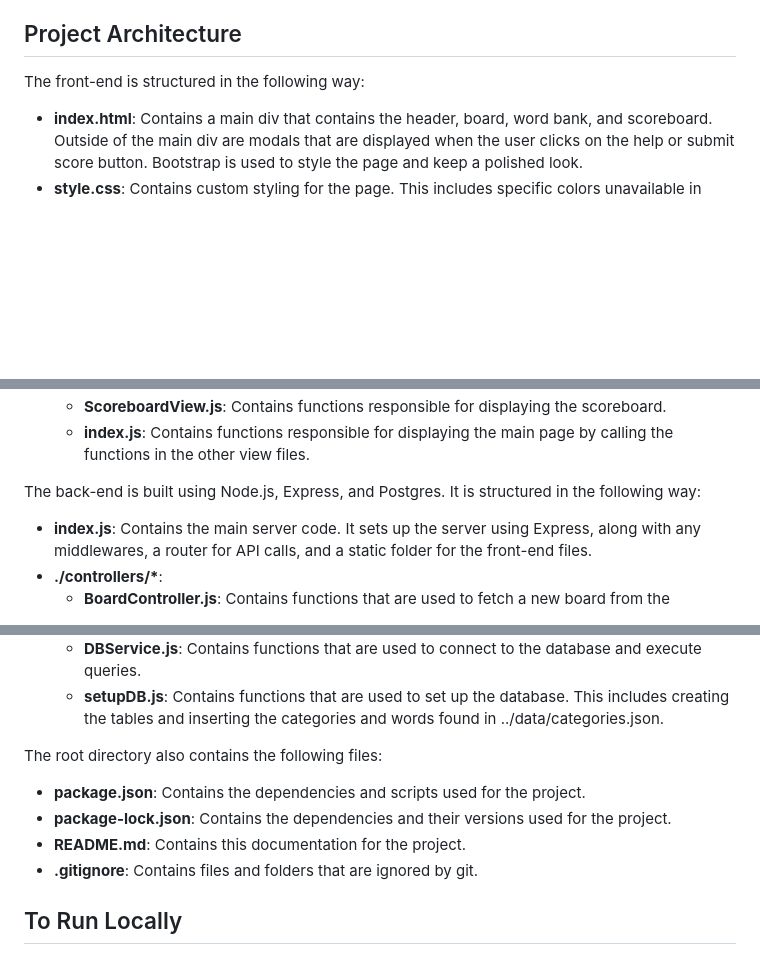
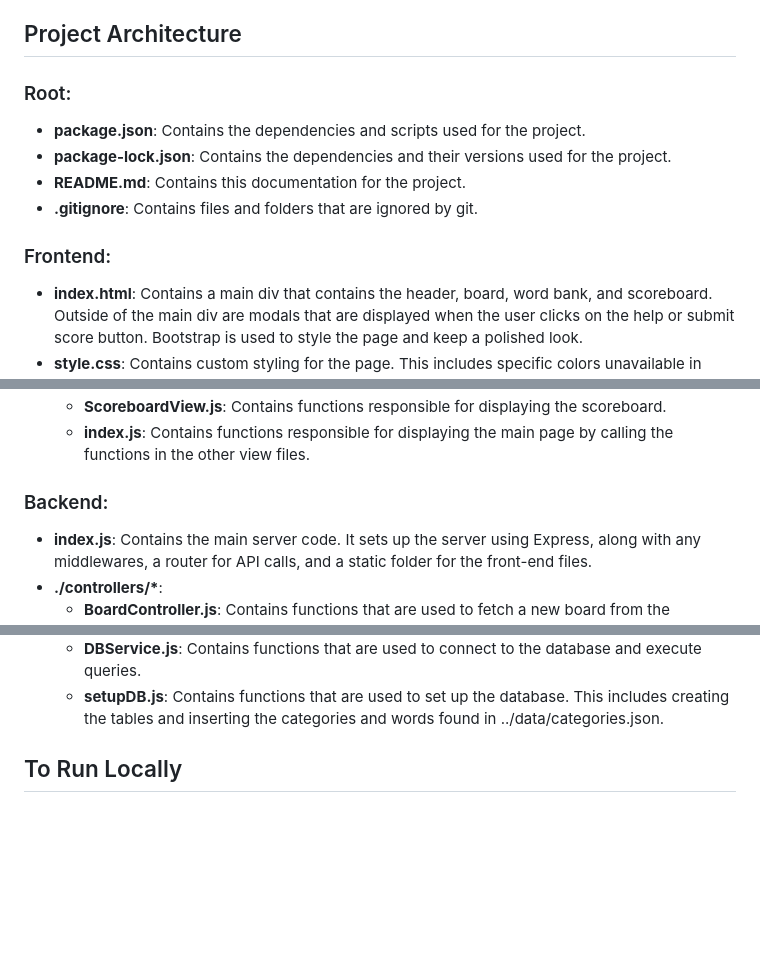
Before and after one commit to Samurai-Kyo/cs326-final-project, a Markdown page: readme.md, 3 parts joined by grey strips. GitHub-like rendering; blank space fills up the shorter version.

Commit message:
Restructured Project Structure

```diff
--- a/readme.md
+++ b/readme.md
@@ -14,7 +14,15 @@ The project is built by separating the front-end and back-end into two separate
 
 ## Project Architecture
 
-The front-end is structured in the following way:
+### Root:
+
+- **package.json**: Contains the dependencies and scripts used for the project.
+- **package-lock.json**: Contains the dependencies and their versions used for the project.
+- **README.md**: Contains this documentation for the project.
+- **.gitignore**: Contains files and folders that are ignored by git.
+
+### Frontend:
+
 - **index.html**: Contains a main div that contains the header, board, word bank, and scoreboard. Outside of the main div are modals that are displayed when the user clicks on the help or submit score button. Bootstrap is used to style the page and keep a polished look.
 - **style.css**: Contains custom styling for the page. This includes specific colors unavailable in Bootstrap, and styling for the modals. It also includes all the animations, transitions, and coloring used for the main board and word-bank.
 - **main.js**: Contains calls to other JS files that are used to set up the main page. This includes loading saved states, fetching a new game on page load, settings up the views and button functionalities.
@@ -37,7 +45,8 @@ The front-end is structured in the following way:
     - **ScoreboardView.js**: Contains functions responsible for displaying the scoreboard.
     - **index.js**: Contains functions responsible for displaying the main page by calling the functions in the other view files.
 
-The back-end is built using Node.js, Express, and Postgres. It is structured in the following way:
+### Backend:
+
 - **index.js**: Contains the main server code. It sets up the server using Express, along with any middlewares, a router for API calls, and a static folder for the front-end files.
 - **./controllers/\***:
     - **BoardController.js**: Contains functions that are used to fetch a new board from the database. It responds with a JSON object containing the board and the list of words.
@@ -55,12 +64,6 @@ The back-end is built using Node.js, Express, and Postgres. It is structured in
     - **.env**: Contains environment variables that are used to connect to the database.
     - **DBService.js**: Contains functions that are used to connect to the database and execute queries.
     - **setupDB.js**: Contains functions that are used to set up the database. This includes creating the tables and inserting the categories and words found in ../data/categories.json.
-
-The root directory also contains the following files:
-- **package.json**: Contains the dependencies and scripts used for the project.
-- **package-lock.json**: Contains the dependencies and their versions used for the project.
-- **README.md**: Contains this documentation for the project.
-- **.gitignore**: Contains files and folders that are ignored by git.
 
 ## To Run Locally
 - Clone the repository
```
